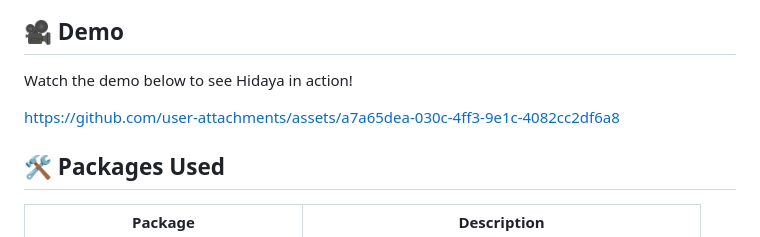
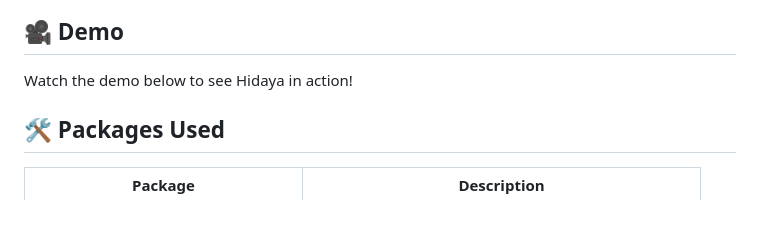
Before and after one commit to Ahmedx44/hidaya, a Markdown page: README.md, the part around the change. GitHub-like rendering; blank space fills up the shorter version.

```diff
--- a/README.md
+++ b/README.md
@@ -24,7 +24,7 @@ An Islamic mobile application built using Flutter, allowing users to read the Qu
 
 Watch the demo below to see Hidaya in action!
 
-https://github.com/user-attachments/assets/a7a65dea-030c-4ff3-9e1c-4082cc2df6a8
+
 
 
 
```
